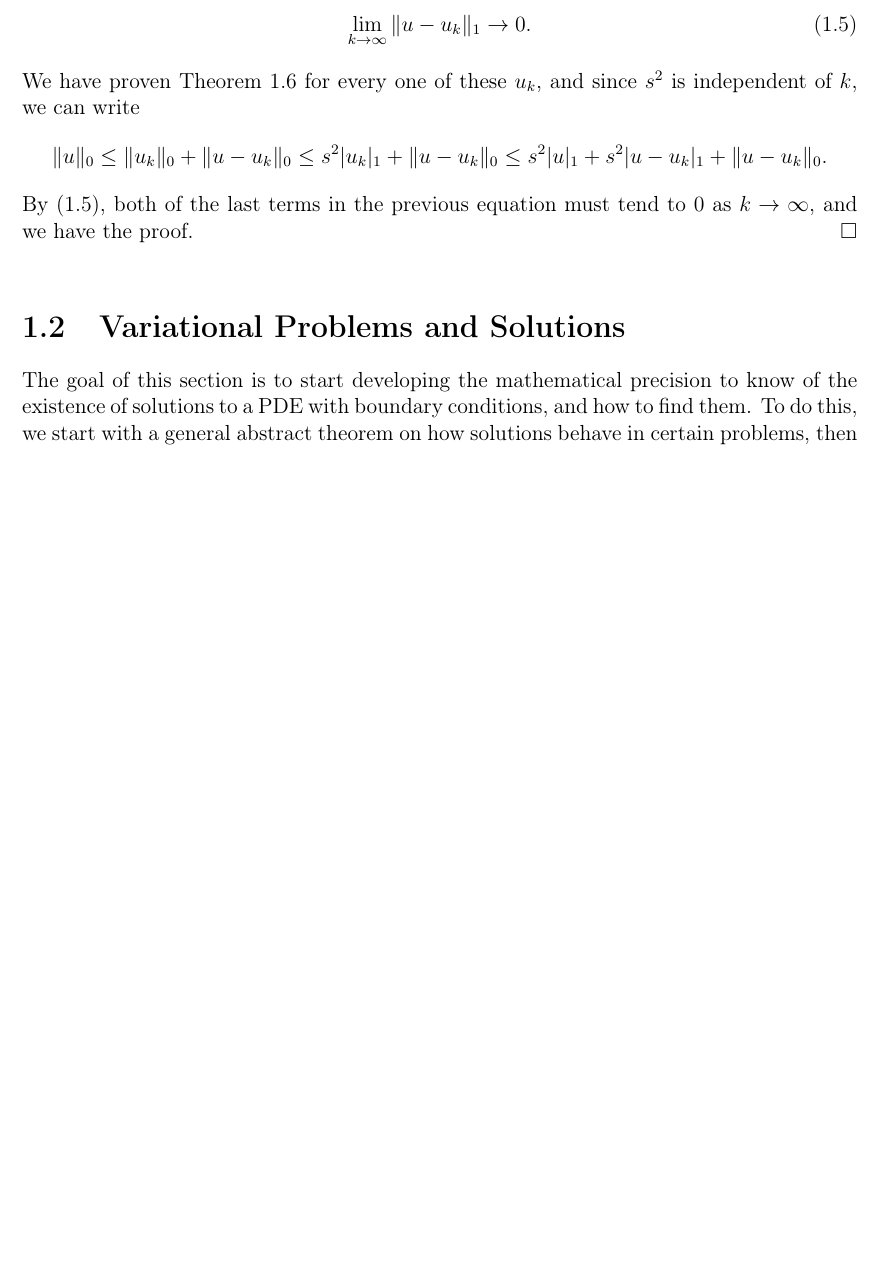
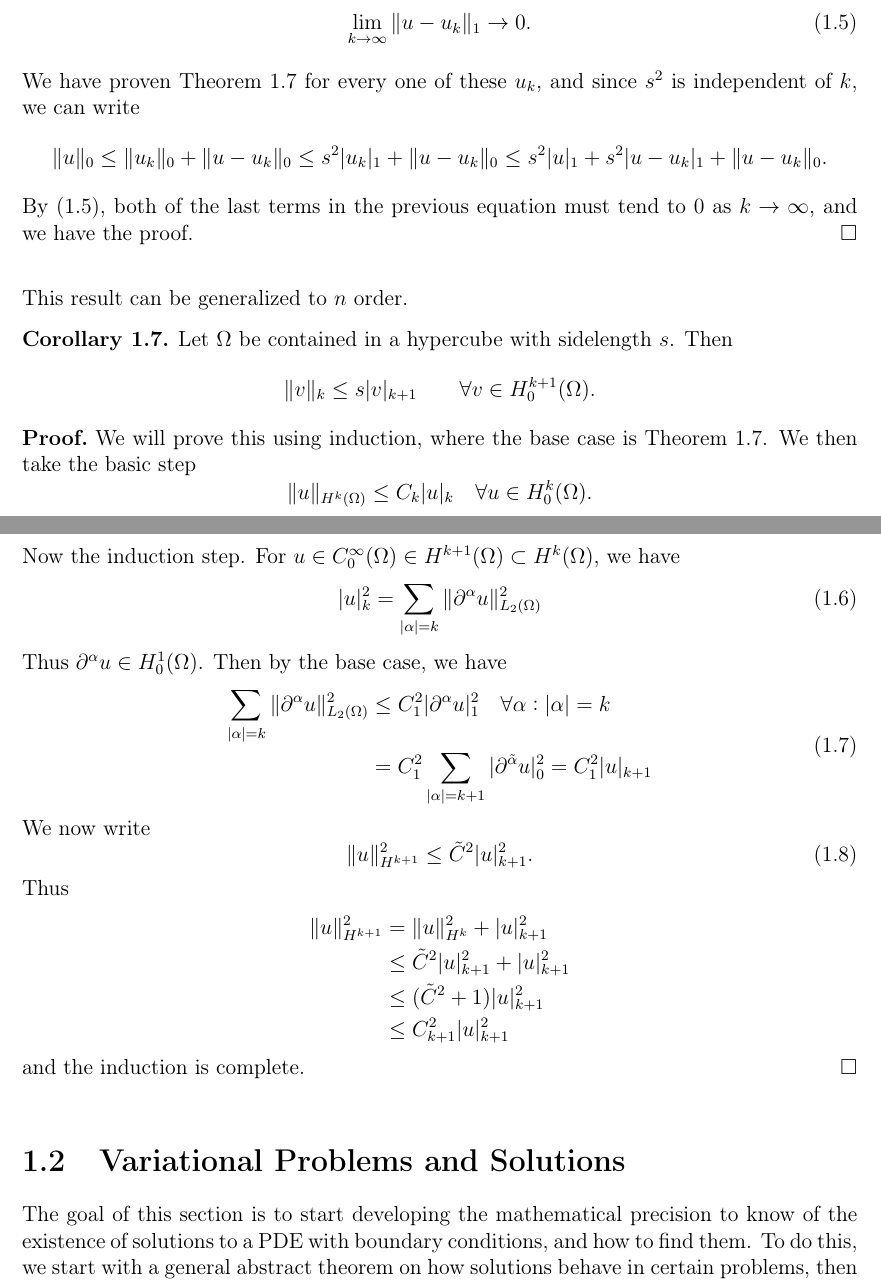
Before and after one commit to william37459/Finite_Element_Method, a LaTeX thesis (main.tex, which reads Afsnit/Kapitel1/friedrich.tex): part of page 12 of 27 before the commit and two parts of pages 12 and 13 of 27 after it, the two joined at a grey line, cut so that both start at the same text, the shorter picture padded with empty space. Compiled offline with pdfLaTeX.

Commit message:
Induktions bevis

```diff
--- a/Afsnit/Kapitel1/friedrich.tex
+++ b/Afsnit/Kapitel1/friedrich.tex
@@ -49,3 +49,44 @@ since $s^2$ is independent of $k$, we can write
 By (\ref*{eq:friedrich_cauchy_limit}), both of the last terms in the
 previous equation must tend to $0$ as $k \to \infty$, and we have the proof.
 \end{bev}
+
+This result can be generalized to $n$ order.
+
+\begin{cor}
+    Let $\Omega$ be contained in a hypercube with sidelength $s$. Then
+\begin{equation*}
+    \| v \|_{k} \leq s |v|_{k+1} \quad \quad \forall v \in H_0^{k+1}(\Omega).
+\end{equation*}\label{thm:friedrich}
+\vspace{-8mm}
+\end{cor}
+\begin{bev}
+We will prove this using induction, where the base case is Theorem~\ref*{thm:friedrich}.
+We then take the basic step
+\begin{equation*}
+    \|u\|_{ H^k (\Omega)} \leq C_k |u|_k \quad \forall u \in H_0^k (\Omega).
+\end{equation*}
+
+Now the induction step. For $u\in C^{\infty}_0(\Omega)\in H^{k+1}(\Omega)\subset H^k(\Omega)$, we have
+\begin{equation}
+    |u|^2_k = \sum_{|\alpha| = k} \|\partial^\alpha u\|_{L_2(\Omega)}^2
+\end{equation}
+Thus $\partial^\alpha u \in H^1_0(\Omega)$. Then by the base case, we have
+\begin{equation}
+    \begin{split}
+        \sum_{|\alpha|=k} \|\partial^\alpha u\|^2_{L_2(\Omega)} &\leq C_1^2 |\partial^\alpha u|_1^2 \quad \forall \alpha : |\alpha|=k \\
+        &= C^2_1 \sum_{|\alpha|=k+1} |\partial^{\tilde{\alpha}} u |^2_0 = C_1^2 |u|_{k+1}
+    \end{split}
+\end{equation}
+We now write
+\begin{equation}
+    \|u\|^2_{H^{k+1}} \leq \tilde{C}^2 |u|^2_{k+1}.
+\end{equation}
+Thus
+\begin{align*}
+    \|u\|^2_{H^{k+1}} &=\|u\|^2_{H^k} + |u|^2_{k+1} \\
+    &\leq \tilde{C}^2|u|^2_{k+1} + |u|^2_{k+1} \\
+    &\leq (\tilde{C}^2 + 1)|u|^2_{k+1} \\
+    &\leq C_{k+1}^2 |u|^2_{k+1}
+\end{align*}
+and the induction is complete.
+\end{bev}
```
Also changed, not shown: Afsnit/Kapitel1/hilbert_rum.tex (+0 -1 lines).
